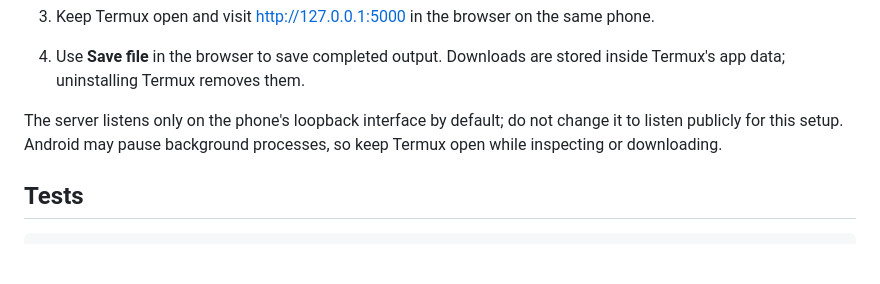
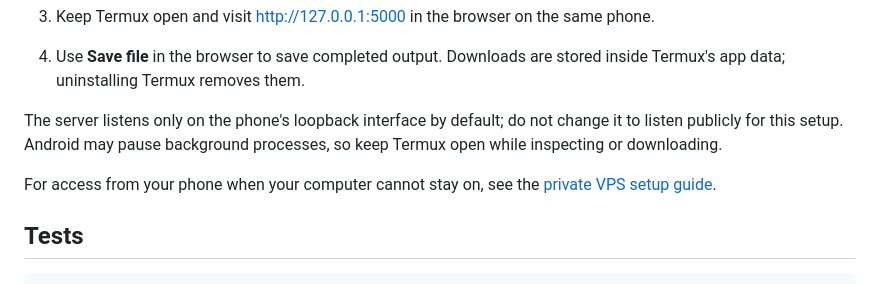
Before and after one commit to alentsiby/YtDown, a Markdown page: README.md, the part around the change. GitHub-like rendering; blank space fills up the shorter version.

Commit message:
Add private VPS setup guide
Co-authored-by: Copilot <223556219+Copilot@users.noreply.github.com>

````diff
--- a/README.md
+++ b/README.md
@@ -93,6 +93,8 @@ This runs the app directly on an Android phone, so requests come from the phone'
 
 The server listens only on the phone's loopback interface by default; do not change it to listen publicly for this setup. Android may pause background processes, so keep Termux open while inspecting or downloading.
 
+For access from your phone when your computer cannot stay on, see the [private VPS setup guide](./VPS_SETUP.md).
+
 ## Tests
 
 ```sh
````
Also changed, not shown: VPS_SETUP.md (added, +121 -0 lines).
